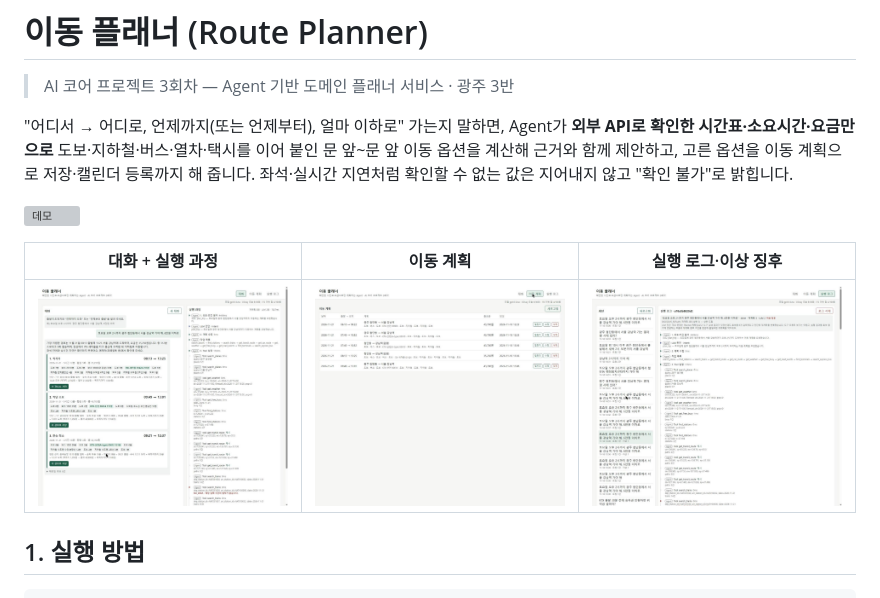
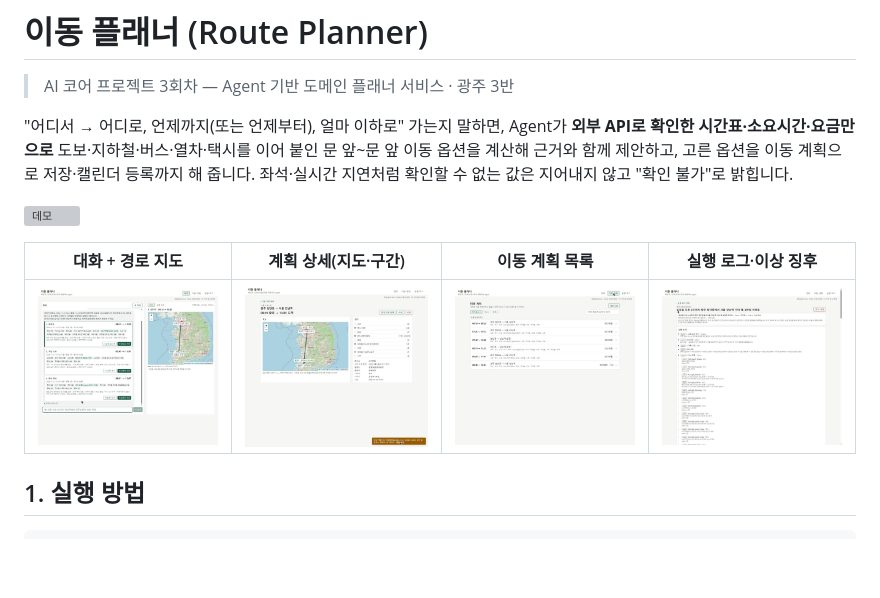
Before and after one commit to Jkim1647/ssafy16-route-planner, a Markdown page: README.md, the part around the change. GitHub-like rendering; pictures changed too: docs/screenshots/chat.jpg, docs/screenshots/logs_anomaly.jpg, docs/screenshots/plan_detail.jpg (added); blank space fills up the shorter version; grey boxes are pictures that could not be loaded.

Commit message:
docs: Vue 화면 고도화 후 캡처·데모 GIF 다시 촬영(계획 상세 추가)

```diff
--- a/README.md
+++ b/README.md
@@ -6,9 +6,9 @@
 
 ![데모](docs/screenshots/demo.gif)
 
-| 대화 + 실행 과정 | 이동 계획 | 실행 로그·이상 징후 |
-|---|---|---|
-| ![대화](docs/screenshots/chat.jpg) | ![계획](docs/screenshots/plans.jpg) | ![로그](docs/screenshots/logs_anomaly.jpg) |
+| 대화 + 경로 지도 | 계획 상세(지도·구간) | 이동 계획 목록 | 실행 로그·이상 징후 |
+|---|---|---|---|
+| ![대화](docs/screenshots/chat.jpg) | ![계획 상세](docs/screenshots/plan_detail.jpg) | ![계획](docs/screenshots/plans.jpg) | ![로그](docs/screenshots/logs_anomaly.jpg) |
 
 ## 1. 실행 방법
 
```
Also changed, not shown: docs/셀프체크리스트.md (+1 -1 lines), 1 other file.
